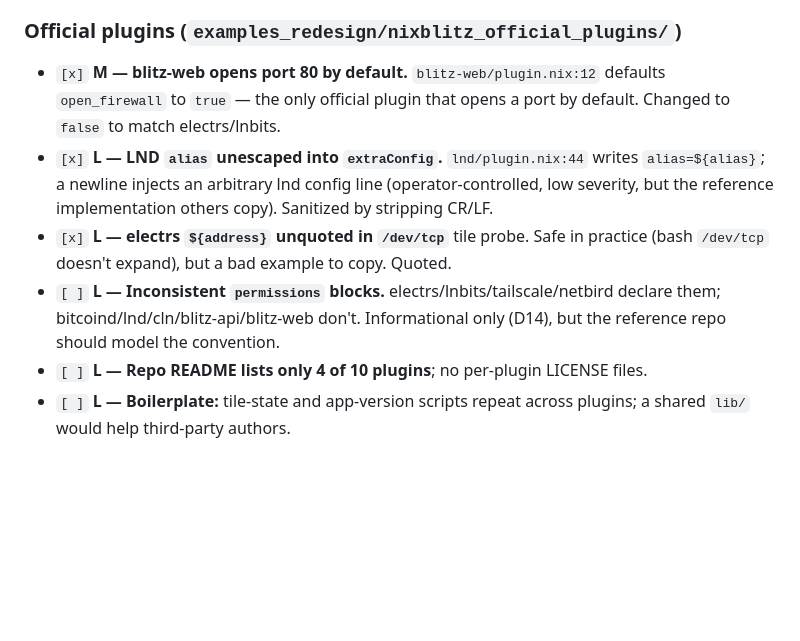
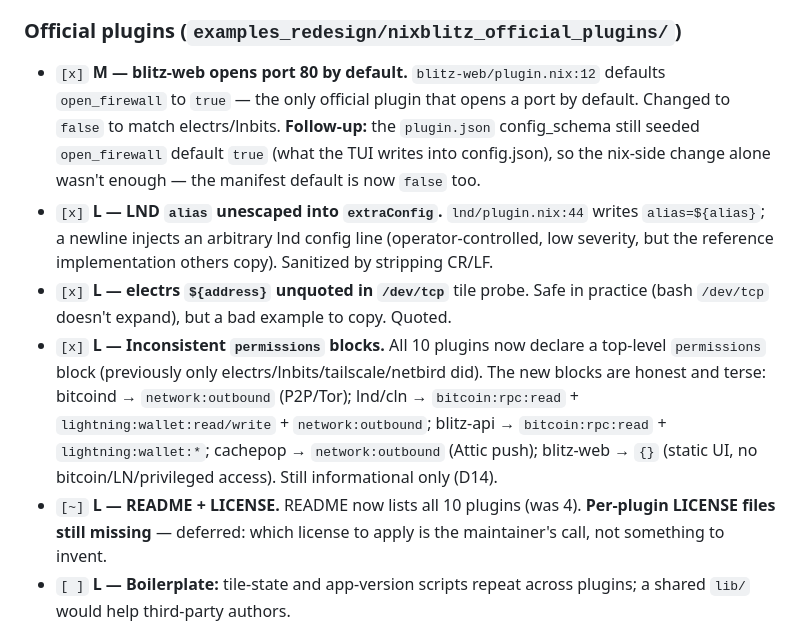
Before and after one commit to raspiblitz/nixblitz, a Markdown page: docs/audits/2026-07-04-architecture-security-audit.md, the part around the change. GitHub-like rendering; blank space fills up the shorter version.

Commit message:
docs(audit): record plugin permissions + README polish (and blitz-web manifest default)
Co-Authored-By: Claude Opus 4.8 (1M context) <noreply@anthropic.com>

```diff
--- a/docs/audits/2026-07-04-architecture-security-audit.md
+++ b/docs/audits/2026-07-04-architecture-security-audit.md
@@ -71,17 +71,26 @@ Severity: **H** high, **M** medium, **L** low. Status: `[ ]` open, `[x]` done,
 
 - `[x]` **M — blitz-web opens port 80 by default.** `blitz-web/plugin.nix:12`
   defaults `open_firewall` to `true` — the only official plugin that opens a port
-  by default. Changed to `false` to match electrs/lnbits.
+  by default. Changed to `false` to match electrs/lnbits. **Follow-up:** the
+  `plugin.json` config_schema still seeded `open_firewall` default `true` (what
+  the TUI writes into config.json), so the nix-side change alone wasn't enough —
+  the manifest default is now `false` too.
 - `[x]` **L — LND `alias` unescaped into `extraConfig`.** `lnd/plugin.nix:44`
   writes `alias=${alias}`; a newline injects an arbitrary lnd config line
   (operator-controlled, low severity, but the reference implementation others
   copy). Sanitized by stripping CR/LF.
 - `[x]` **L — electrs `${address}` unquoted in `/dev/tcp`** tile probe. Safe in
   practice (bash `/dev/tcp` doesn't expand), but a bad example to copy. Quoted.
-- `[ ]` **L — Inconsistent `permissions` blocks.** electrs/lnbits/tailscale/netbird
-  declare them; bitcoind/lnd/cln/blitz-api/blitz-web don't. Informational only
-  (D14), but the reference repo should model the convention.
-- `[ ]` **L — Repo README lists only 4 of 10 plugins**; no per-plugin LICENSE files.
+- `[x]` **L — Inconsistent `permissions` blocks.** All 10 plugins now declare a
+  top-level `permissions` block (previously only electrs/lnbits/tailscale/netbird
+  did). The new blocks are honest and terse: bitcoind → `network:outbound`
+  (P2P/Tor); lnd/cln → `bitcoin:rpc:read` + `lightning:wallet:read/write` +
+  `network:outbound`; blitz-api → `bitcoin:rpc:read` + `lightning:wallet:*`;
+  cachepop → `network:outbound` (Attic push); blitz-web → `{}` (static UI, no
+  bitcoin/LN/privileged access). Still informational only (D14).
+- `[~]` **L — README + LICENSE.** README now lists all 10 plugins (was 4).
+  **Per-plugin LICENSE files still missing** — deferred: which license to apply
+  is the maintainer's call, not something to invent.
 - `[ ]` **L — Boilerplate:** tile-state and app-version scripts repeat across
   plugins; a shared `lib/` would help third-party authors.
 
```
